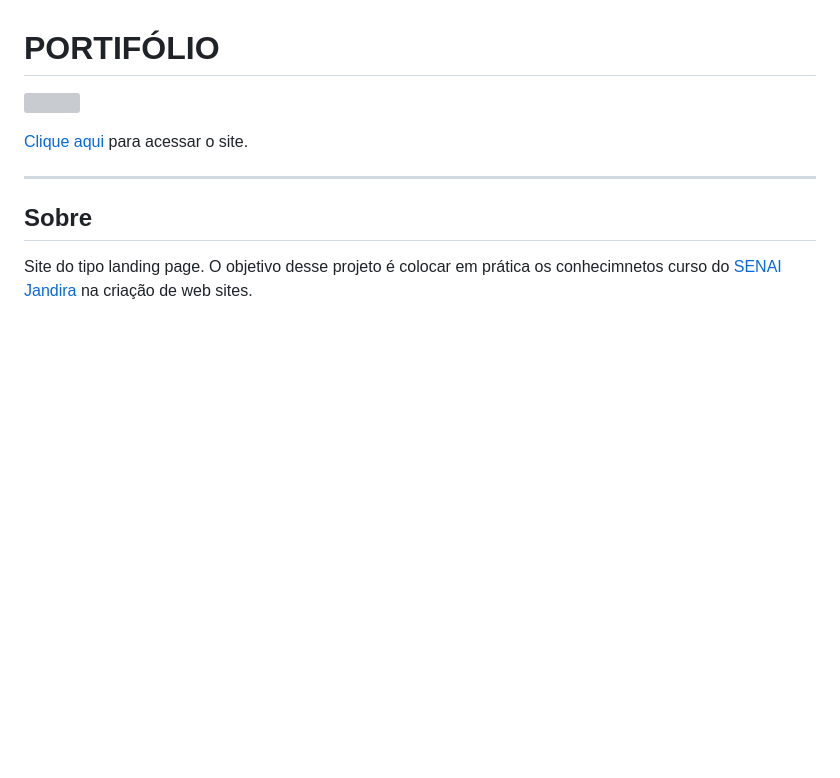
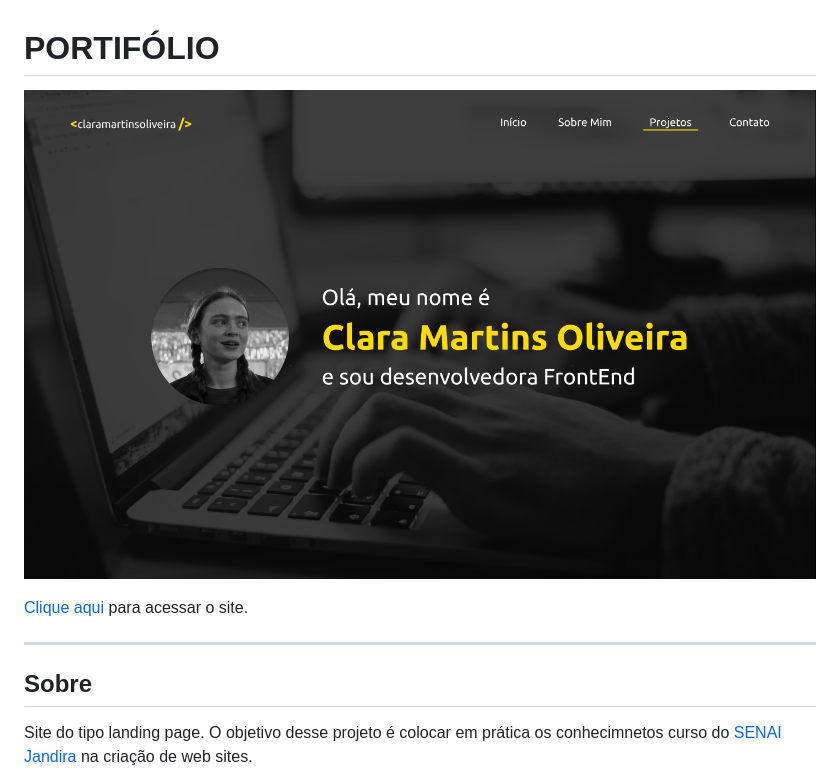
Before and after one commit to oliveiraclara/portifolio, a Markdown page: README.md, the part around the change. Rendered like a GitHub page; pictures changed too: img/desktop_portifolio.png (added); blank space fills up the shorter version; grey boxes are pictures that could not be loaded.

```diff
--- a/README.md
+++ b/README.md
@@ -1,6 +1,6 @@
 # PORTIFÓLIO
 
-![](./img/screenshot.png)
+![](./img/desktop_portifolio.png)
 
 [Clique aqui](https://oliveiraclara.github.io/portifolio/) para acessar o site.
 
```
